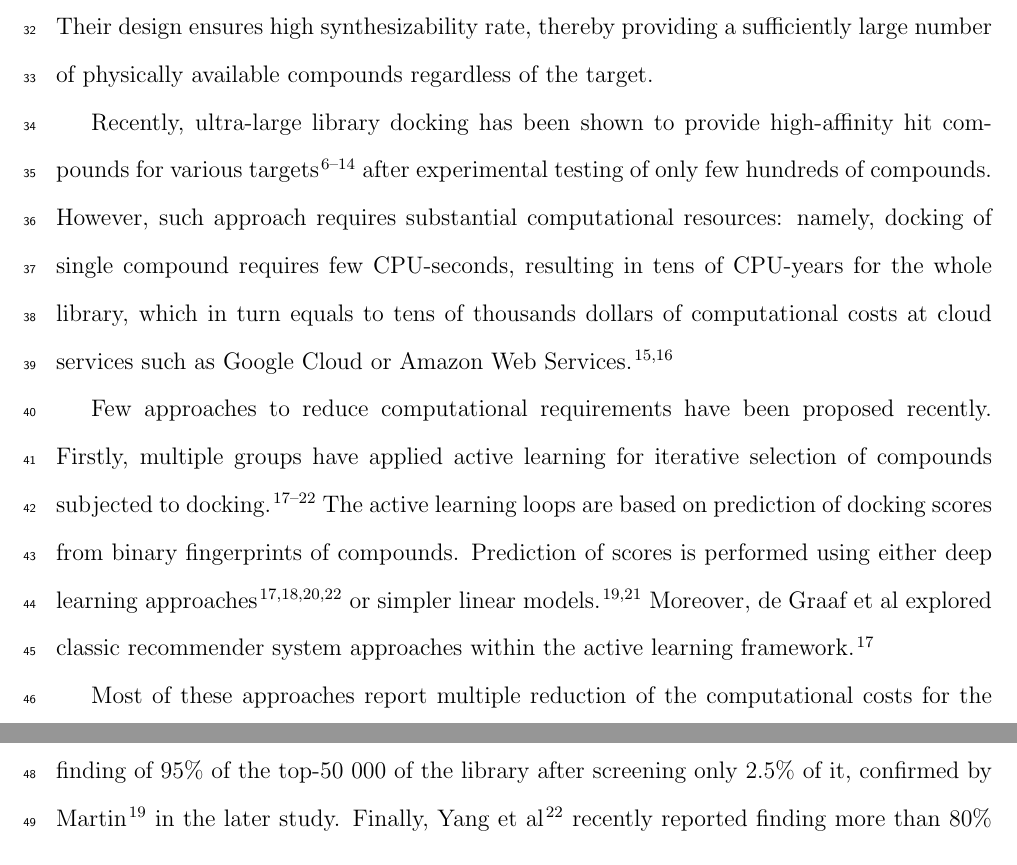
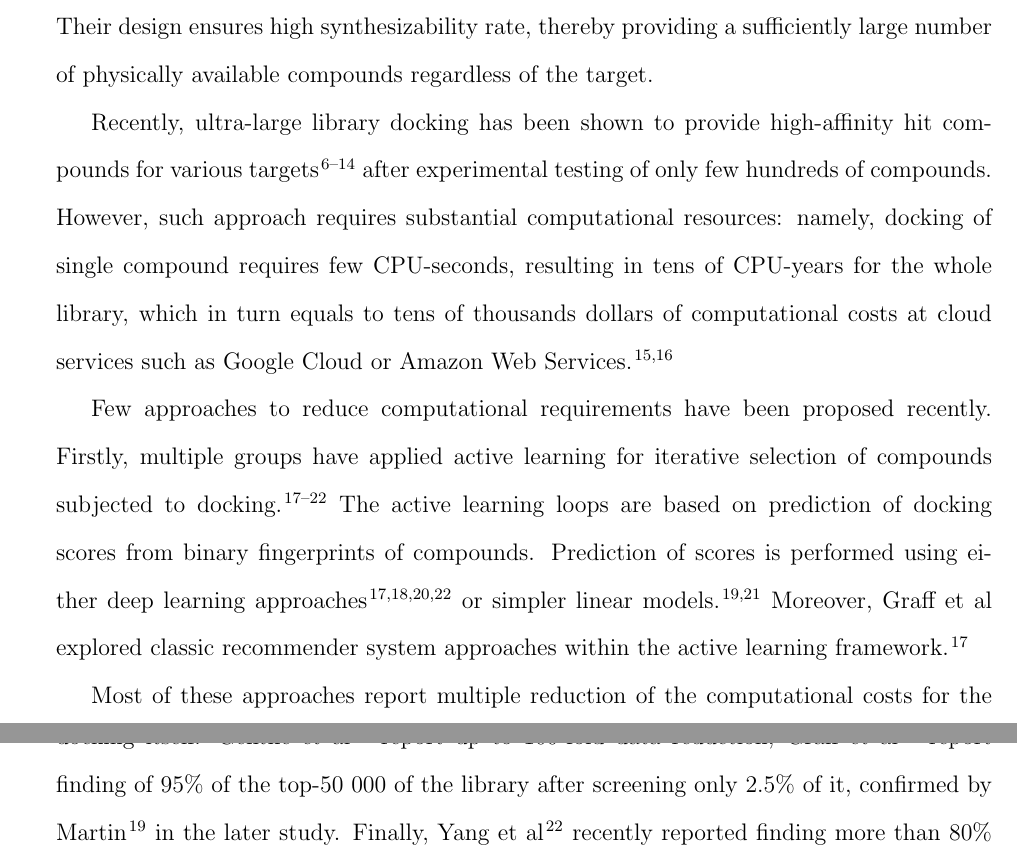
Before and after one commit to marinegor/Linear-accelerated-docking, a LaTeX paper (main.tex, which reads 0_metadata_and_imports.tex, 2_introduction.tex): two parts of pages 3 and 4 of 27 before the commit and two parts of pages 3 and 4 of 28 after it, joined at a grey line, cut so that both start at the same text. Compiled offline with pdfLaTeX.

Commit message:
SUBMISSION VERSION

```diff
--- a/0_metadata_and_imports.tex
+++ b/0_metadata_and_imports.tex
@@ -1,6 +1,6 @@
 \documentclass[journal=jcim,manuscript=article]{achemso}
-\usepackage{lineno}
-\linenumbers
+% \usepackage{lineno}
+% \linenumbers
 \usepackage[inline]{enumitem}
 \usepackage{adjustbox}
 \newcommand*\mycommand[1]{\texttt{\emph{#1}}}
--- a/2_introduction.tex
+++ b/2_introduction.tex
@@ -6,9 +6,9 @@ Within this approach, a concept of an ultra-large library docking has recently e
 
 Recently, ultra-large library docking has been shown to provide high-affinity hit compounds for various targets \cite{sigma2_paper, melatonin_paper, ultralarge_docking_first, gorgulla_open-source_2020, beroza_chemical_2022, fink_large_2022, lu_structure-guided_2021, sadybekov_synthon-based_2022, sadybekov_structure-based_2020} after experimental testing of only few hundreds of compounds. However, such approach requires substantial computational resources: namely, docking of single compound requires few CPU-seconds, resulting in tens of CPU-years for the whole library, which in turn equals to tens of thousands dollars of computational costs at cloud services such as Google Cloud or Amazon Web Services \cite{irwin_large_2023,grebner_virtual_2020}.
 
-Few approaches to reduce computational requirements have been proposed recently. Firstly, multiple groups have applied active learning for iterative selection of compounds subjected to docking \cite{Graff2021AcceleratingLearning,autoencoders_guided_learning,logistic_regression,deepdocking,leandocking,Yang2021_shoichet_active_learning}. The active learning loops are based on prediction of docking scores from binary fingerprints of compounds. Prediction of scores is performed using either deep learning approaches \cite{deepdocking,Yang2021_shoichet_active_learning,autoencoders_guided_learning, Graff2021AcceleratingLearning} or simpler linear models \cite{leandocking,logistic_regression}. Moreover, de Graaf et al explored classic recommender system approaches within the active learning framework \cite{Graff2021AcceleratingLearning}.
+Few approaches to reduce computational requirements have been proposed recently. Firstly, multiple groups have applied active learning for iterative selection of compounds subjected to docking \cite{Graff2021AcceleratingLearning,autoencoders_guided_learning,logistic_regression,deepdocking,leandocking,Yang2021_shoichet_active_learning}. The active learning loops are based on prediction of docking scores from binary fingerprints of compounds. Prediction of scores is performed using either deep learning approaches \cite{deepdocking,Yang2021_shoichet_active_learning,autoencoders_guided_learning, Graff2021AcceleratingLearning} or simpler linear models \cite{leandocking,logistic_regression}. Moreover, Graff et al explored classic recommender system approaches within the active learning framework \cite{Graff2021AcceleratingLearning}.
 
-Most of these approaches report multiple reduction of the computational costs for the docking itself: Gentile et al report up to 100-fold data reduction, de Graaf et al report finding of 95\% of the top-50\ 000 of the library after screening only 2.5\% of it, confirmed by Martin \cite{logistic_regression} in the later study. Finally, Yang et al \cite{Yang2021_shoichet_active_learning} recently reported finding more than 80\% of the experimentally confirmed hits with a 14-fold reduction in compute cost.
+Most of these approaches report multiple reduction of the computational costs for the docking itself: Gentile et al \cite{gentile_deep_2020} report up to 100-fold data reduction, Graff et al \cite{Graff2021AcceleratingLearning} report finding of 95\% of the top-50\ 000 of the library after screening only 2.5\% of it, confirmed by Martin \cite{logistic_regression} in the later study. Finally, Yang et al \cite{Yang2021_shoichet_active_learning} recently reported finding more than 80\% of the experimentally confirmed hits with a 14-fold reduction in compute cost.
 
 Finally, most recent approaches \cite{Sadybekov2021_vsynthes,beroza_chemical_2022} rely on the inner structure of ultra-large libraries to substantially reduce the computational requirements in fragment-based manner. Briefly, the building blocks of the ultra-large library are first ranked by their docking score to the target receptor. Then, only compounds that can be synthesized from high-ranked building blocks, are subjected to docking. This has led to rapid hit finding for such targets as ROCK1 kinase and human cannabinoid receptors 1 and 2 with docking less than 1\% of the whole library.
 
```
